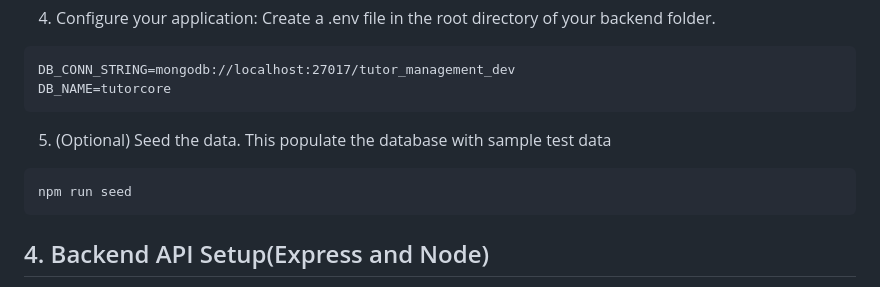
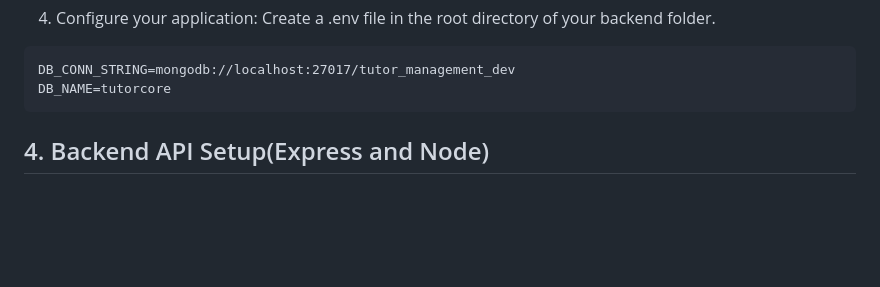
Before and after one commit to DylDavies/SDPApi, a Markdown page: README.md, the part around the change. Drawn GitHub-style; blank space fills up the shorter version.

Commit message:
fix: Removed uneccessary information from ReadMe

````diff
--- a/README.md
+++ b/README.md
@@ -88,12 +88,6 @@ mongod --version
 ```.env
 DB_CONN_STRING=mongodb://localhost:27017/tutor_management_dev
 DB_NAME=tutorcore
-```
-
-5. (Optional) Seed the data. This populate the database with sample test data
-
-```bash
-npm run seed
 ```
 
 ## 4. Backend API Setup(Express and Node)
````
